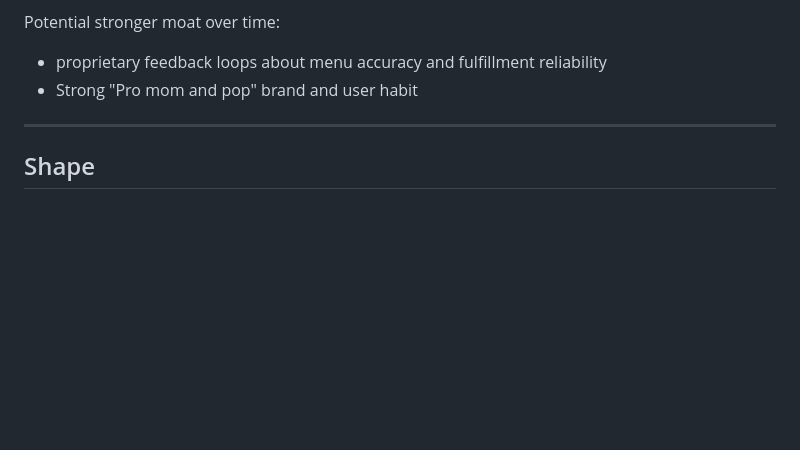
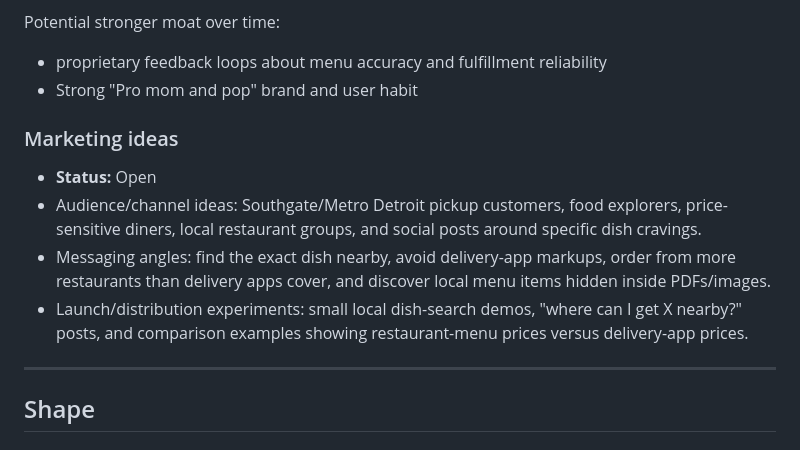
Before and after one commit to tbsisan/restaurant-menu-search, a Markdown page: brief.md, the part around the change. Rendered like a GitHub page; blank space fills up the shorter version.

Commit message:
docs: update brief and details

```diff
--- a/brief.md
+++ b/brief.md
@@ -60,6 +60,12 @@ Potential stronger moat over time:
 - proprietary feedback loops about menu accuracy and fulfillment reliability
 - Strong "Pro mom and pop" brand and user habit
 
+### Marketing ideas
+- **Status:** Open
+- Audience/channel ideas: Southgate/Metro Detroit pickup customers, food explorers, price-sensitive diners, local restaurant groups, and social posts around specific dish cravings.
+- Messaging angles: find the exact dish nearby, avoid delivery-app markups, order from more restaurants than delivery apps cover, and discover local menu items hidden inside PDFs/images.
+- Launch/distribution experiments: small local dish-search demos, "where can I get X nearby?" posts, and comparison examples showing restaurant-menu prices versus delivery-app prices.
+
 ---
 
 ## Shape
```
Also changed, not shown: details.md (+6 -3 lines).
